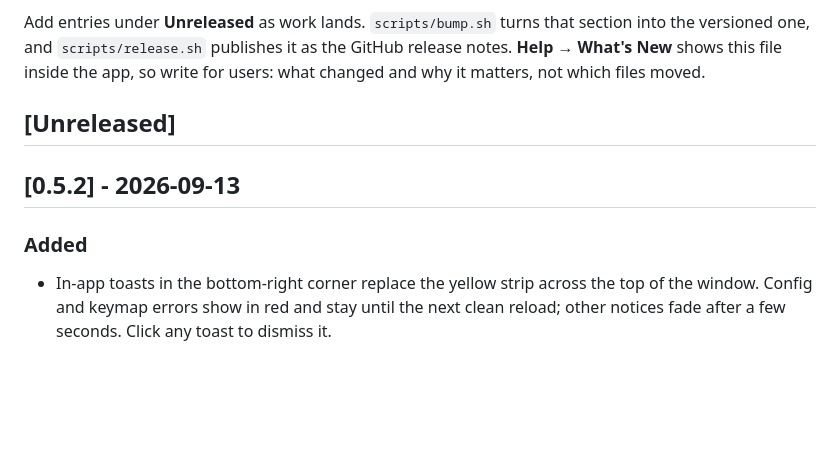
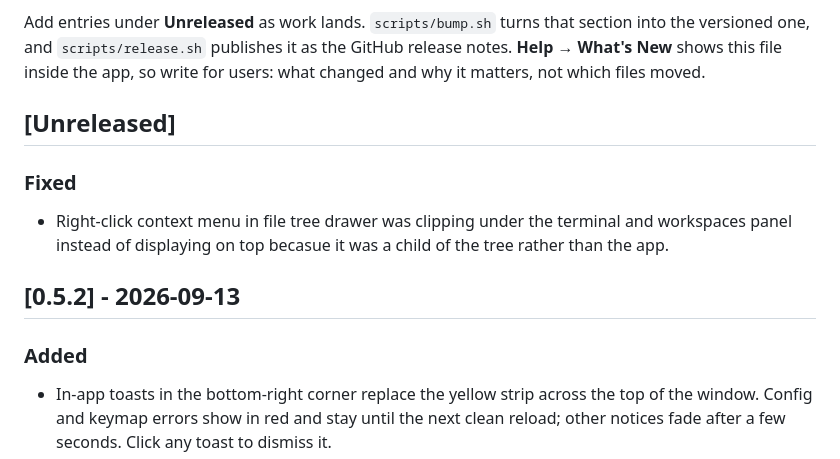
Before and after one commit to bobbycoleman-dev/oxide, a Markdown page: CHANGELOG.md, the part around one of its changes. GitHub-like rendering; blank space fills up the shorter version.

```diff
--- a/CHANGELOG.md
+++ b/CHANGELOG.md
@@ -11,9 +11,14 @@ write for users: what changed and why it matters, not which files moved.
 
 ## [Unreleased]
 
+### Fixed
+
+- Right-click context menu in file tree drawer was clipping under the terminal and workspaces panel instead of displaying on top becasue it was a child of the tree rather than the app.
+
 ## [0.5.2] - 2026-09-13
 
 ### Added
+
 - In-app toasts in the bottom-right corner replace the yellow strip across the
   top of the window. Config and keymap errors show in red and stay until the
   next clean reload; other notices fade after a few seconds. Click any toast to
```
Also changed, not shown: other parts of CHANGELOG.md (+22 -0 lines).
